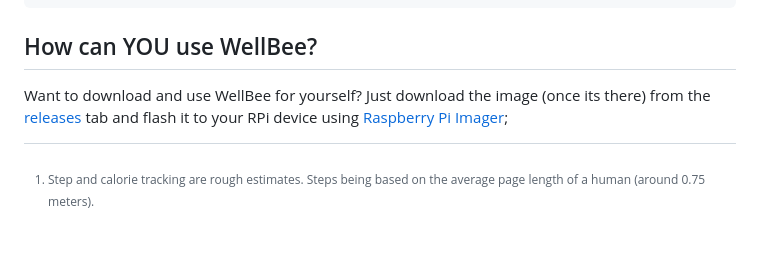
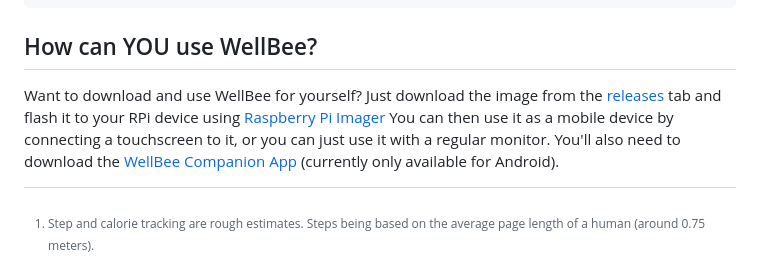
Before and after one commit to j-trueman/WellBee, a Markdown page: README.md, the part around the change. Drawn GitHub-style; blank space fills up the shorter version.

```diff
--- a/README.md
+++ b/README.md
@@ -335,7 +335,7 @@ map.eachLayer(function(layer) {
 
 ## How can YOU use WellBee?
 
-Want to download and use WellBee for yourself? Just download the image (once its there) from the [releases](https://github.com/j-trueman/WellBee/releases) tab and flash it to your RPi device using [Raspberry Pi Imager](https://www.raspberrypi.com/software/);
+Want to download and use WellBee for yourself? Just download the image from the [releases](https://github.com/j-trueman/WellBee/releases) tab and flash it to your RPi device using [Raspberry Pi Imager](https://www.raspberrypi.com/software/) You can then use it as a mobile device by connecting a touchscreen to it, or you can just use it with a regular monitor. You'll also need to download the [WellBee Companion App]() (currently only available for Android).
 
 [^1]: Step and calorie tracking are rough estimates. Steps being based on the average page length of a human (around 0.75 meters).
 [^2]: The gaining of points currently serves no purpose.
```
